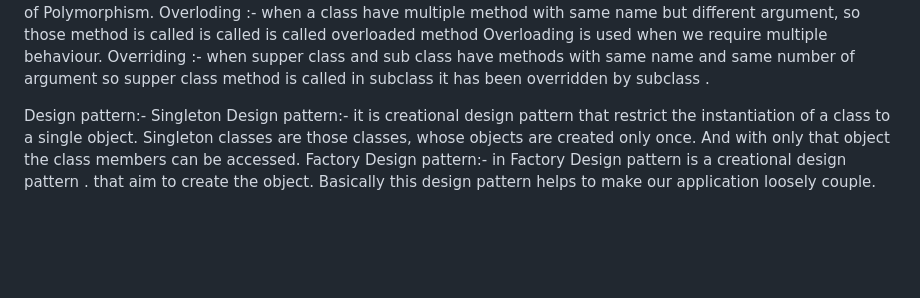
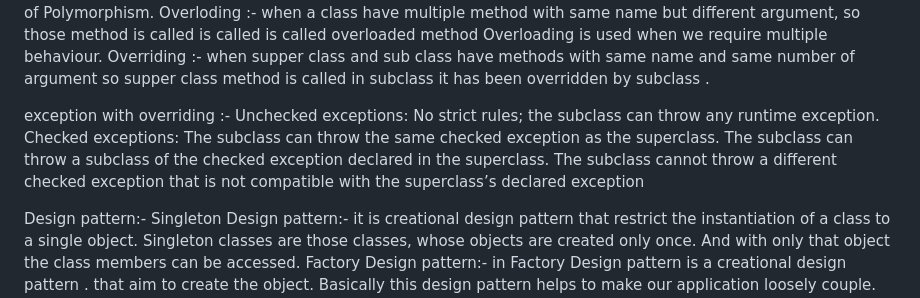
Before and after one commit to AnsarDanish/firstCode, a Markdown page: Java/Basic/Readme.md, the part around the change. Drawn GitHub-style; blank space fills up the shorter version.

```diff
--- a/Java/Basic/Readme.md
+++ b/Java/Basic/Readme.md
@@ -33,8 +33,12 @@ Overloading is used when we require multiple behaviour.
 Overriding :- when supper class and sub class have methods with same name and same number of argument so supper
 class method is called in subclass it has been overridden by subclass .
 
-
-
+exception with overriding :-
+Unchecked exceptions: No strict rules; the subclass can throw any runtime exception.
+Checked exceptions:
+The subclass can throw the same checked exception as the superclass.
+The subclass can throw a subclass of the checked exception declared in the superclass.
+The subclass cannot throw a different checked exception that is not compatible with the superclass’s declared exception
 
 Design pattern:-
 Singleton Design pattern:- it is creational design pattern that restrict the instantiation of a class to a single object.
```
